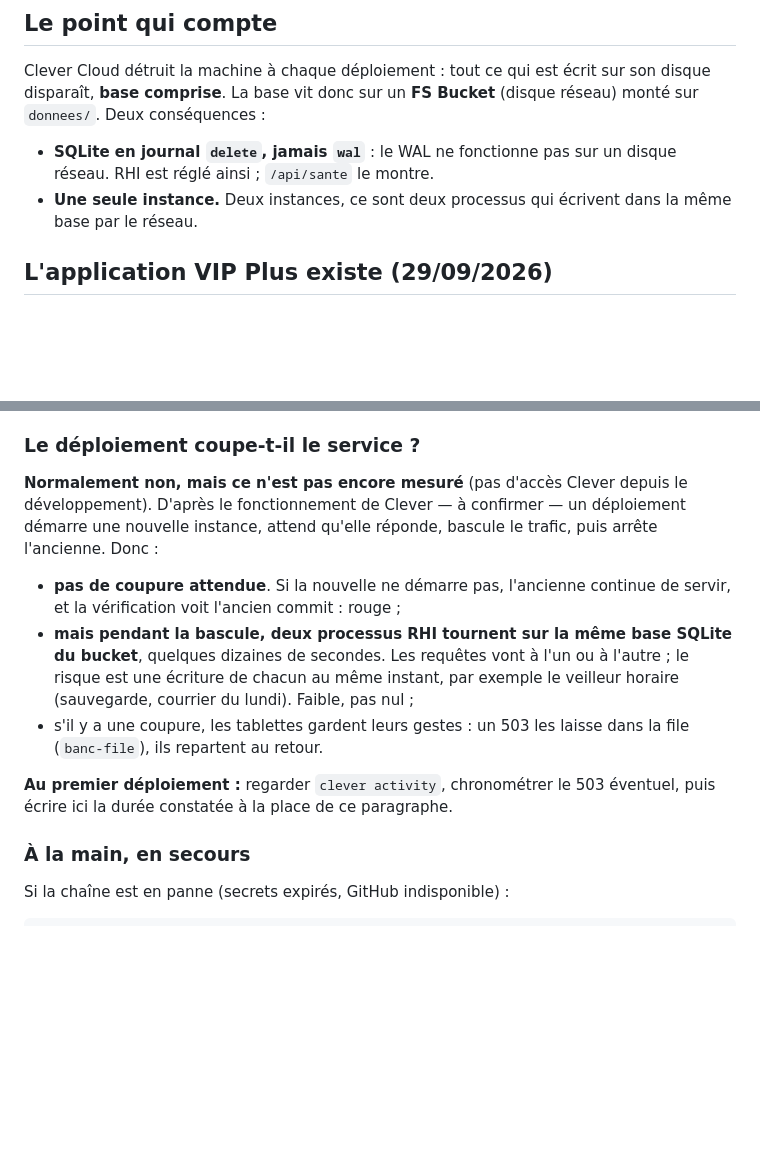
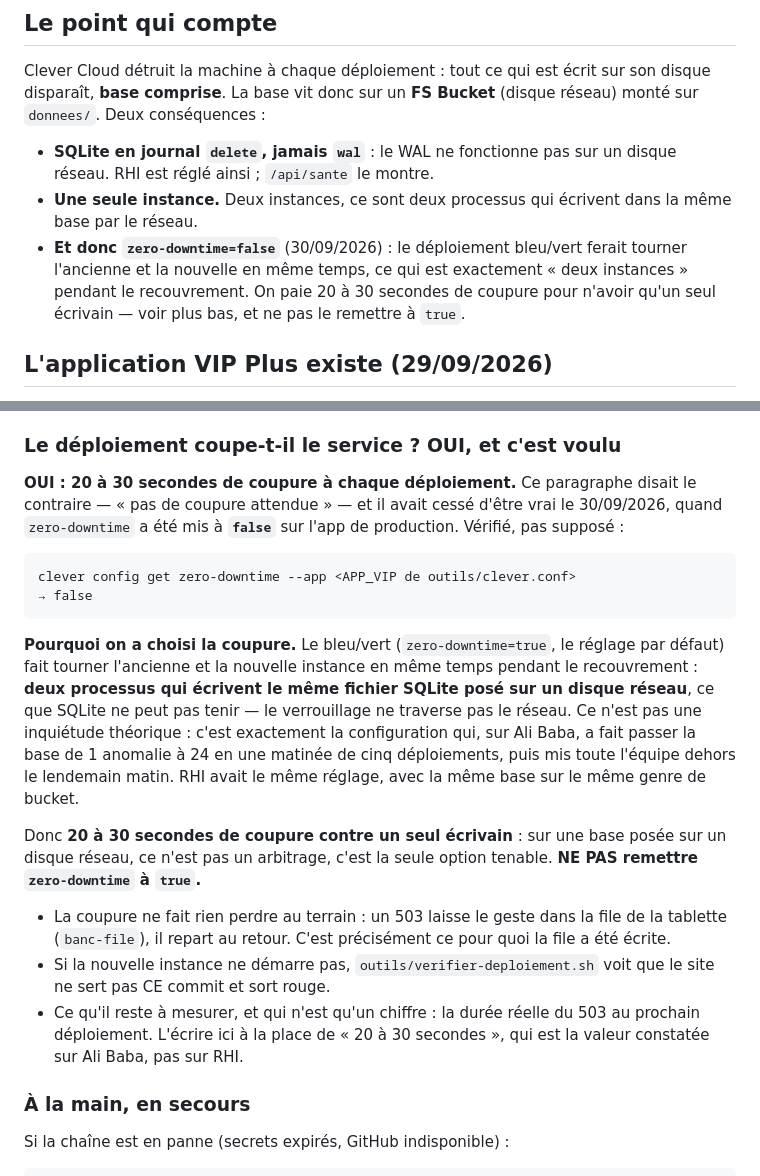
Before and after one commit to philippecollins302-prog/RHI-, a Markdown page: docs/deploiement.md, 2 parts joined by grey strips. Rendered like a GitHub page; blank space fills up the shorter version.

Commit message:
[sans-deploiement] La notice promettait « pas de coupure » pour un réglage qui coupe
`docs/deploiement.md` annonçait « pas de coupure attendue » au déploiement, en
décrivant le bleu/vert de Clever. C'était vrai à l'écriture. Ça a cessé de
l'être le 30/09/2026, quand `zero-downtime` est passé à `false` sur l'app de
production pour fermer la fenêtre de corruption de la base.

VÉRIFIÉ, PAS SUPPOSÉ :

    clever config get zero-downtime --app <APP_VIP de outils/clever.conf>
    → false

POURQUOI CE RÉGLAGE, ET POURQUOI LA NOTICE COMPTE. Le bleu/vert fait tourner
l'ancienne et la nouvelle instance ensemble pendant le recouvrement : deux
processus qui écrivent le même fichier SQLite sur un disque réseau, c'est-à-dire
exactement le « deux instances » que la première section de ce même document
interdit. Le verrouillage de SQLite ne traverse pas le réseau. Sur Ali Baba,
cette configuration-là a fait passer la base de 1 anomalie à 24 en une matinée
de cinq déploiements, et mis toute l'équipe dehors le lendemain. RHI avait le
même réglage sur le même genre de bucket.

Le document se contredisait donc lui-même : il interdisait deux écrivains en
haut et promettait en bas le mécanisme qui en crée deux. Un lecteur pressé y
aurait trouvé de quoi remettre `zero-downtime` à `true` « puisque la notice dit
qu'il n'y a pas de coupure ».

Le paragraphe dit maintenant OUI, 20 à 30 secondes, pourquoi c'est la seule
option tenable sur une base posée sur un disque réseau, et de ne pas le
remettre à `true`. Avec ce qui est vrai et rassurant : la coupure ne fait rien
perdre au terrain, un 503 laisse le geste dans la file de la tablette et il
repart au retour — c'est précisément ce pour quoi `banc-file` existe. Et ce qui
reste à mesurer est signalé comme tel : les 20 à 30 secondes sont la valeur
constatée sur Ali Baba, pas encore sur RHI.

Les bancs sont verts (le dépôt n'avait pas de `.venv` sur cette machine : les
neuf bancs qui importent `httpx` étaient rouges sur `ModuleNotFoundError`, ce
qui n'a rien à voir avec le code — venv créé, puis tout vert).

Co-Authored-By: Claude Opus 5 <noreply@anthropic.com>
Claude-Session: https://claude.ai/code/session_01D6Xrvag4fPnEhMWQNBTioT

```diff
--- a/docs/deploiement.md
+++ b/docs/deploiement.md
@@ -15,6 +15,11 @@ sur son disque disparaît, **base comprise**. La base vit donc sur un
   un disque réseau. RHI est réglé ainsi ; `/api/sante` le montre.
 - **Une seule instance.** Deux instances, ce sont deux processus qui
   écrivent dans la même base par le réseau.
+- **Et donc `zero-downtime=false`** (30/09/2026) : le déploiement bleu/vert
+  ferait tourner l'ancienne et la nouvelle en même temps, ce qui est
+  exactement « deux instances » pendant le recouvrement. On paie 20 à 30
+  secondes de coupure pour n'avoir qu'un seul écrivain — voir plus bas, et ne
+  pas le remettre à `true`.
 
 ## L'application VIP Plus existe (29/09/2026)
 
@@ -64,24 +69,38 @@ session dans une liste `profiles`. Le premier déploiement a été refusé
 les deux secrets ensemble et n'affiche aucune valeur (`banc-secrets`).
 Ils expirent avec la session Clever : la reposer à ce moment-là.
 
-### Le déploiement coupe-t-il le service ?
+### Le déploiement coupe-t-il le service ? OUI, et c'est voulu
 
-**Normalement non, mais ce n'est pas encore mesuré** (pas d'accès Clever
-depuis le développement). D'après le fonctionnement de Clever — à confirmer —
-un déploiement démarre une nouvelle instance, attend qu'elle réponde, bascule
-le trafic, puis arrête l'ancienne. Donc :
+**OUI : 20 à 30 secondes de coupure à chaque déploiement.** Ce paragraphe
+disait le contraire — « pas de coupure attendue » — et il avait cessé d'être
+vrai le 30/09/2026, quand `zero-downtime` a été mis à **`false`** sur l'app de
+production. Vérifié, pas supposé :
 
-- **pas de coupure attendue**. Si la nouvelle ne démarre pas, l'ancienne
-  continue de servir, et la vérification voit l'ancien commit : rouge ;
-- **mais pendant la bascule, deux processus RHI tournent sur la même base
-  SQLite du bucket**, quelques dizaines de secondes. Les requêtes vont à l'un
-  ou à l'autre ; le risque est une écriture de chacun au même instant, par
-  exemple le veilleur horaire (sauvegarde, courrier du lundi). Faible, pas nul ;
-- s'il y a une coupure, les tablettes gardent leurs gestes : un 503 les
-  laisse dans la file (`banc-file`), ils repartent au retour.
+    clever config get zero-downtime --app <APP_VIP de outils/clever.conf>
+    → false
 
-**Au premier déploiement :** regarder `clever activity`, chronométrer le 503
-éventuel, puis écrire ici la durée constatée à la place de ce paragraphe.
+**Pourquoi on a choisi la coupure.** Le bleu/vert (`zero-downtime=true`, le
+réglage par défaut) fait tourner l'ancienne et la nouvelle instance en même
+temps pendant le recouvrement : **deux processus qui écrivent le même fichier
+SQLite posé sur un disque réseau**, ce que SQLite ne peut pas tenir — le
+verrouillage ne traverse pas le réseau. Ce n'est pas une inquiétude théorique :
+c'est exactement la configuration qui, sur Ali Baba, a fait passer la base de
+1 anomalie à 24 en une matinée de cinq déploiements, puis mis toute l'équipe
+dehors le lendemain matin. RHI avait le même réglage, avec la même base sur le
+même genre de bucket.
+
+Donc **20 à 30 secondes de coupure contre un seul écrivain** : sur une base
+posée sur un disque réseau, ce n'est pas un arbitrage, c'est la seule option
+tenable. **NE PAS remettre `zero-downtime` à `true`.**
+
+- La coupure ne fait rien perdre au terrain : un 503 laisse le geste dans la
+  file de la tablette (`banc-file`), il repart au retour. C'est précisément ce
+  pour quoi la file a été écrite.
+- Si la nouvelle instance ne démarre pas, `outils/verifier-deploiement.sh` voit
+  que le site ne sert pas CE commit et sort rouge.
+- Ce qu'il reste à mesurer, et qui n'est qu'un chiffre : la durée réelle du 503
+  au prochain déploiement. L'écrire ici à la place de « 20 à 30 secondes », qui
+  est la valeur constatée sur Ali Baba, pas sur RHI.
 
 ### À la main, en secours
 
```
